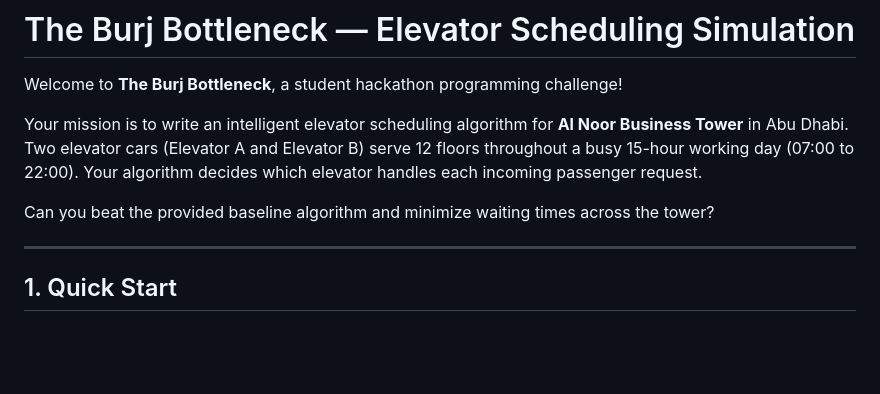
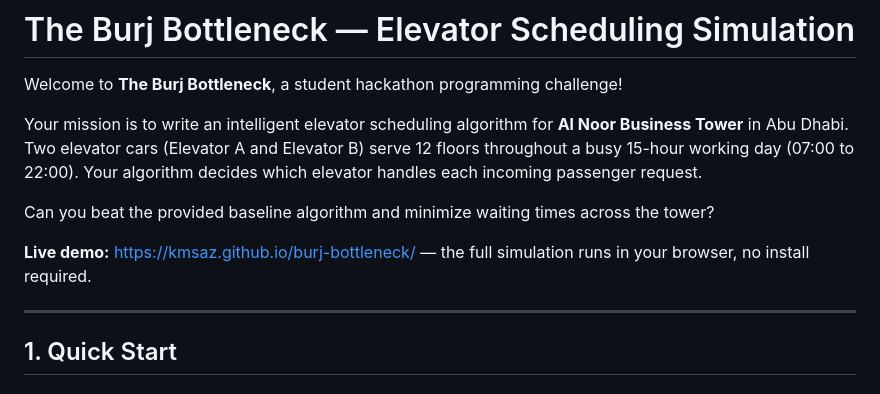
Before and after one commit to kmsaz/burj-bottleneck, a Markdown page: README.md, the part around the change. Drawn GitHub-style; blank space fills up the shorter version.

Commit message:
Link the live GitHub Pages demo from the README

```diff
--- a/README.md
+++ b/README.md
@@ -5,6 +5,8 @@ Welcome to **The Burj Bottleneck**, a student hackathon programming challenge!
 Your mission is to write an intelligent elevator scheduling algorithm for **Al Noor Business Tower** in Abu Dhabi. Two elevator cars (Elevator A and Elevator B) serve 12 floors throughout a busy 15-hour working day (07:00 to 22:00). Your algorithm decides which elevator handles each incoming passenger request.
 
 Can you beat the provided baseline algorithm and minimize waiting times across the tower?
+
+**Live demo:** https://kmsaz.github.io/burj-bottleneck/ — the full simulation runs in your browser, no install required.
 
 ---
 
```
